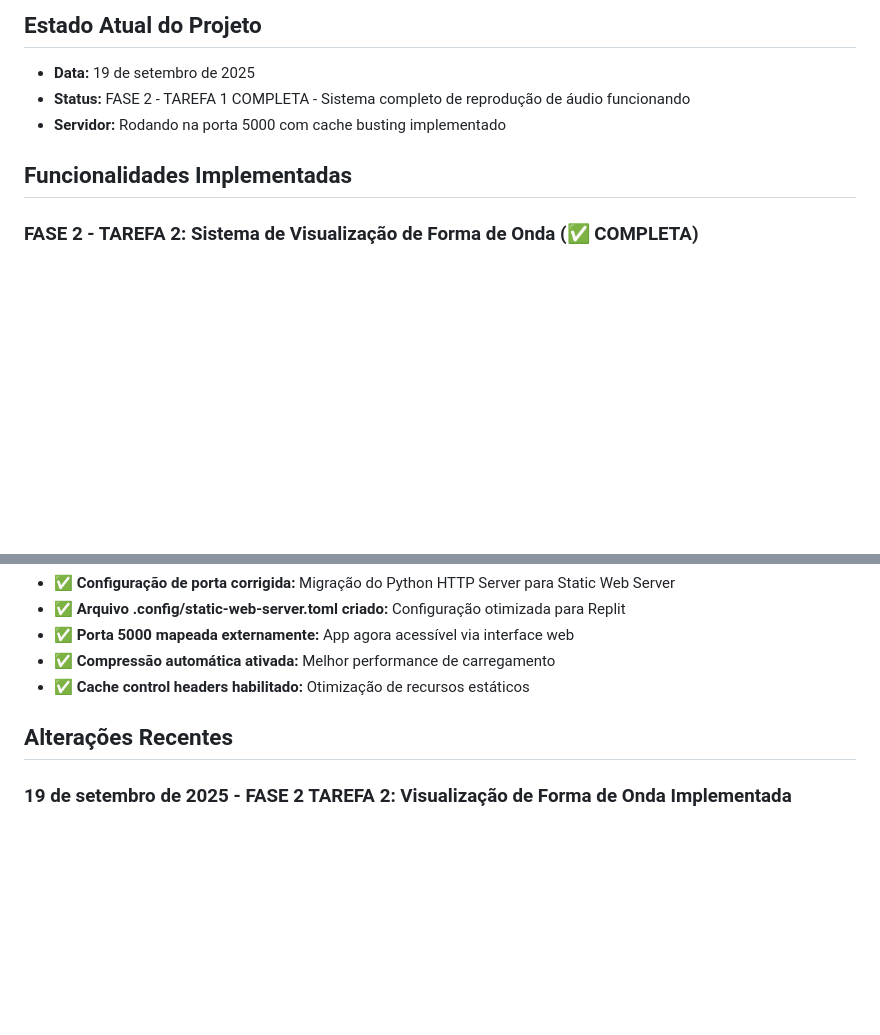
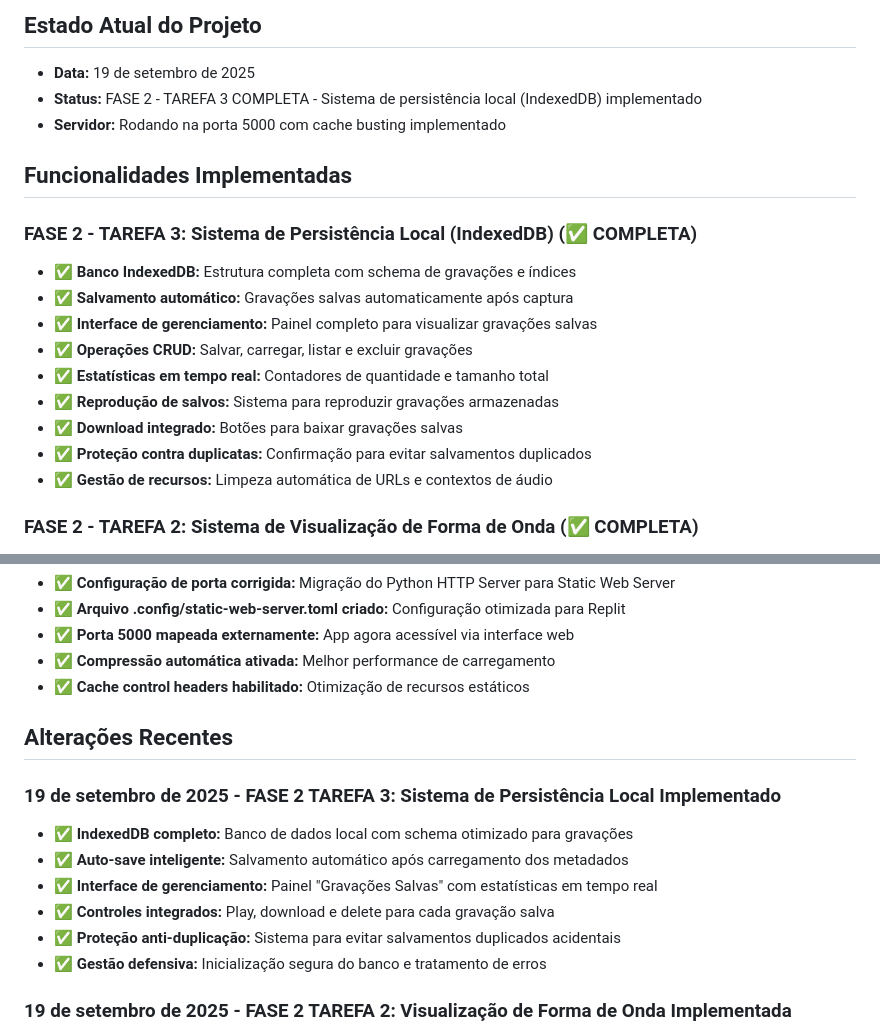
Before and after one commit to paulohpons314/TalkerApp-Replit, a Markdown page: replit.md, 2 parts joined by grey strips. Rendered like a GitHub page; blank space fills up the shorter version.

Commit message:
Add local storage and management for recorded audio files
Implement IndexedDB for saving, managing, and playing recorded audio, including CRUD operations, auto-save, and download functionality.

Replit-Commit-Author: Agent
Replit-Commit-Session-Id: 69457aa0-7673-4a52-98b1-094562e8d4a5
Replit-Commit-Checkpoint-Type: full_checkpoint
Replit-Commit-Screenshot-Url: https://storage.googleapis.com/screenshot-production-us-central1/33afcb58-3c07-4876-97c6-21688a1c986c/69457aa0-7673-4a52-98b1-094562e8d4a5/CzRrB7m

```diff
--- a/replit.md
+++ b/replit.md
@@ -5,10 +5,21 @@ TalkerApp é uma aplicação web de gravação de áudio com interface moderna d
 
 ## Estado Atual do Projeto
 - **Data:** 19 de setembro de 2025
-- **Status:** FASE 2 - TAREFA 1 COMPLETA - Sistema completo de reprodução de áudio funcionando
+- **Status:** FASE 2 - TAREFA 3 COMPLETA - Sistema de persistência local (IndexedDB) implementado
 - **Servidor:** Rodando na porta 5000 com cache busting implementado
 
 ## Funcionalidades Implementadas
+
+### FASE 2 - TAREFA 3: Sistema de Persistência Local (IndexedDB) (✅ COMPLETA)
+- ✅ **Banco IndexedDB:** Estrutura completa com schema de gravações e índices
+- ✅ **Salvamento automático:** Gravações salvas automaticamente após captura
+- ✅ **Interface de gerenciamento:** Painel completo para visualizar gravações salvas
+- ✅ **Operações CRUD:** Salvar, carregar, listar e excluir gravações
+- ✅ **Estatísticas em tempo real:** Contadores de quantidade e tamanho total
+- ✅ **Reprodução de salvos:** Sistema para reproduzir gravações armazenadas
+- ✅ **Download integrado:** Botões para baixar gravações salvas
+- ✅ **Proteção contra duplicatas:** Confirmação para evitar salvamentos duplicados
+- ✅ **Gestão de recursos:** Limpeza automática de URLs e contextos de áudio
 
 ### FASE 2 - TAREFA 2: Sistema de Visualização de Forma de Onda (✅ COMPLETA)
 - ✅ **Canvas profissional:** Análise RMS de áudio com Web Audio API
@@ -111,6 +122,14 @@ let recordedAudioBlob = null;// Blob final da gravação (WebM)
 
 ## Alterações Recentes
 
+### 19 de setembro de 2025 - FASE 2 TAREFA 3: Sistema de Persistência Local Implementado
+- ✅ **IndexedDB completo:** Banco de dados local com schema otimizado para gravações
+- ✅ **Auto-save inteligente:** Salvamento automático após carregamento dos metadados
+- ✅ **Interface de gerenciamento:** Painel "Gravações Salvas" com estatísticas em tempo real
+- ✅ **Controles integrados:** Play, download e delete para cada gravação salva
+- ✅ **Proteção anti-duplicação:** Sistema para evitar salvamentos duplicados acidentais
+- ✅ **Gestão defensiva:** Inicialização segura do banco e tratamento de erros
+
 ### 19 de setembro de 2025 - FASE 2 TAREFA 2: Visualização de Forma de Onda Implementada
 - ✅ **Análise profissional de áudio:** Decodificação via Web Audio API com cálculo RMS
 - ✅ **Canvas de alta resolução:** Adaptativo com device pixel ratio, sem blur
```
